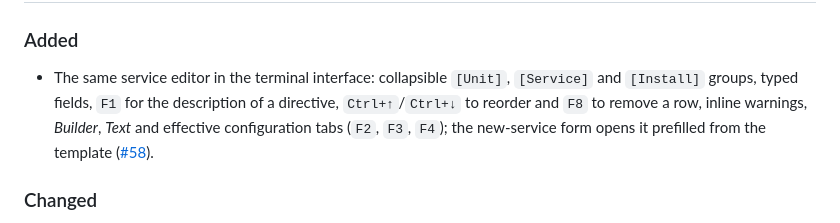
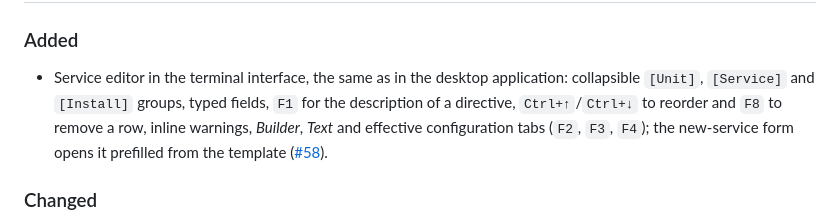
Before and after one commit to n1c0p/UnitDeck, a Markdown page: CHANGELOG.md, the part around one of its changes. Drawn GitHub-style.

```diff
--- a/CHANGELOG.md
+++ b/CHANGELOG.md
@@ -11,6 +13,6 @@ The format is based on [Keep a Changelog](https://keepachangelog.com/en/1.1.0/),
 ### Added
 
-- The same service editor in the terminal interface: collapsible `[Unit]`, `[Service]` and `[Install]` groups, typed fields, `F1` for the description of a directive, `Ctrl+↑`/`Ctrl+↓` to reorder and `F8` to remove a row, inline warnings, *Builder*, *Text* and effective configuration tabs (`F2`, `F3`, `F4`); the new-service form opens it prefilled from the template ([#58](https://github.com/n1c0p/UnitDeck/issues/58)).
+- Service editor in the terminal interface, the same as in the desktop application: collapsible `[Unit]`, `[Service]` and `[Install]` groups, typed fields, `F1` for the description of a directive, `Ctrl+↑`/`Ctrl+↓` to reorder and `F8` to remove a row, inline warnings, *Builder*, *Text* and effective configuration tabs (`F2`, `F3`, `F4`); the new-service form opens it prefilled from the template ([#58](https://github.com/n1c0p/UnitDeck/issues/58)).
 
 ### Changed
 
```
Also changed, not shown: other parts of CHANGELOG.md (+8 -1 lines), CHANGELOG.it.md (+9 -2 lines).
